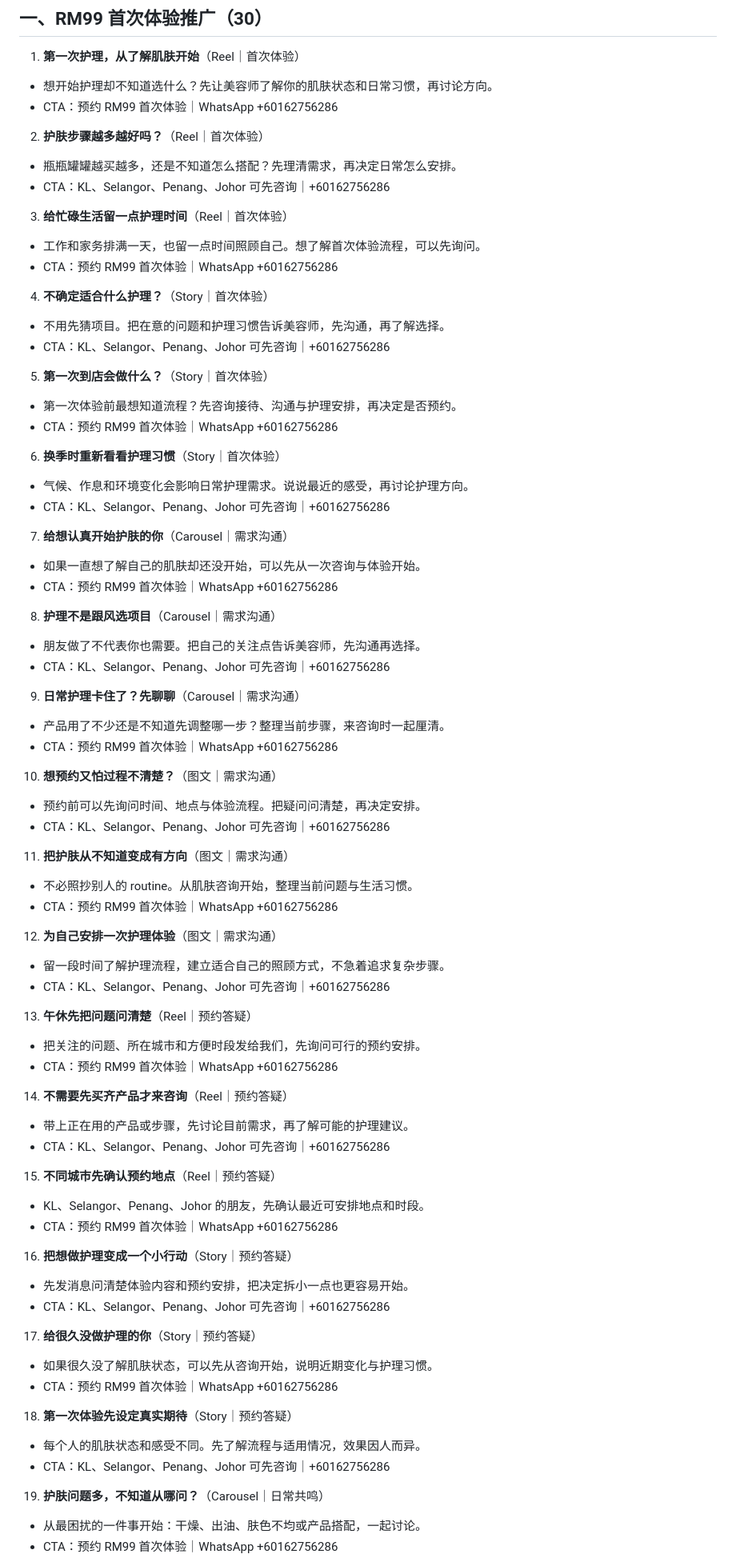
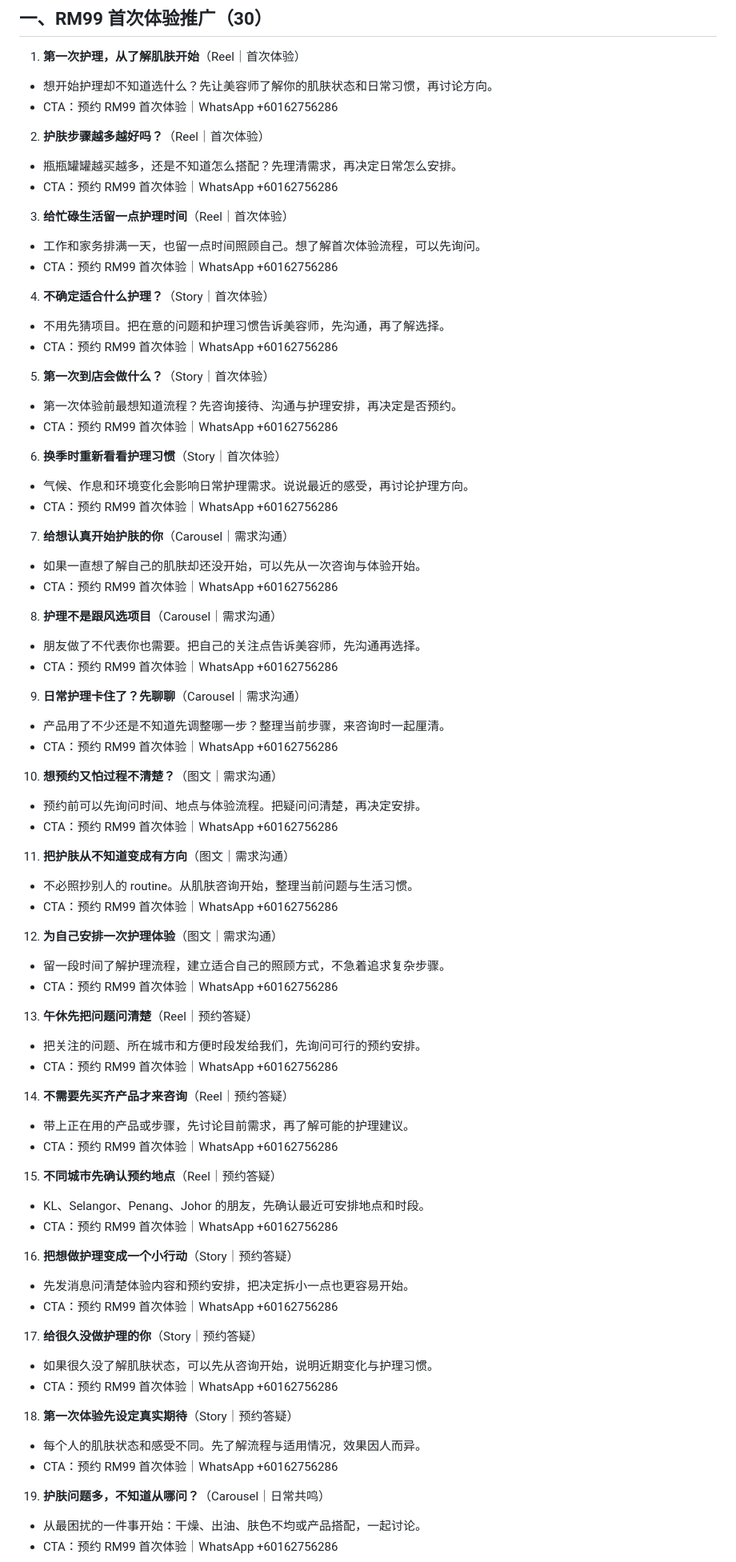
Before and after one commit to yinyingnah-oss/I-MISHANG-MALAYSIA, a Markdown page: CONTENT-PLAN-90.md, the part around one of its changes. Shown at 80% size. Drawn GitHub-style.

Commit message:
Refine I MISHANG content CTA and promotion copy

```diff
--- a/CONTENT-PLAN-90.md
+++ b/CONTENT-PLAN-90.md
@@ -18,55 +18,55 @@ Dashboard：[content-dashboard.html](content-dashboard.html)
    - CTA：预约 RM99 首次体验｜WhatsApp +60162756286
 02. **护肤步骤越多越好吗？**（Reel｜首次体验）
    - 瓶瓶罐罐越买越多，还是不知道怎么搭配？先理清需求，再决定日常怎么安排。
-   - CTA：KL、Selangor、Penang、Johor 可先咨询｜+60162756286
+   - CTA：预约 RM99 首次体验｜WhatsApp +60162756286
 03. **给忙碌生活留一点护理时间**（Reel｜首次体验）
    - 工作和家务排满一天，也留一点时间照顾自己。想了解首次体验流程，可以先询问。
    - CTA：预约 RM99 首次体验｜WhatsApp +60162756286
 04. **不确定适合什么护理？**（Story｜首次体验）
    - 不用先猜项目。把在意的问题和护理习惯告诉美容师，先沟通，再了解选择。
-   - CTA：KL、Selangor、Penang、Johor 可先咨询｜+60162756286
+   - CTA：预约 RM99 首次体验｜WhatsApp +60162756286
 05. **第一次到店会做什么？**（Story｜首次体验）
    - 第一次体验前最想知道流程？先咨询接待、沟通与护理安排，再决定是否预约。
    - CTA：预约 RM99 首次体验｜WhatsApp +60162756286
 06. **换季时重新看看护理习惯**（Story｜首次体验）
    - 气候、作息和环境变化会影响日常护理需求。说说最近的感受，再讨论护理方向。
-   - CTA：KL、Selangor、Penang、Johor 可先咨询｜+60162756286
+   - CTA：预约 RM99 首次体验｜WhatsApp +60162756286
 07. **给想认真开始护肤的你**（Carousel｜需求沟通）
    - 如果一直想了解自己的肌肤却还没开始，可以先从一次咨询与体验开始。
    - CTA：预约 RM99 首次体验｜WhatsApp +60162756286
 08. **护理不是跟风选项目**（Carousel｜需求沟通）
    - 朋友做了不代表你也需要。把自己的关注点告诉美容师，先沟通再选择。
-   - CTA：KL、Selangor、Penang、Johor 可先咨询｜+60162756286
+   - CTA：预约 RM99 首次体验｜WhatsApp +60162756286
 09. **日常护理卡住了？先聊聊**（Carousel｜需求沟通）
    - 产品用了不少还是不知道先调整哪一步？整理当前步骤，来咨询时一起厘清。
    - CTA：预约 RM99 首次体验｜WhatsApp +60162756286
 10. **想预约又怕过程不清楚？**（图文｜需求沟通）
    - 预约前可以先询问时间、地点与体验流程。把疑问问清楚，再决定安排。
-   - CTA：KL、Selangor、Penang、Johor 可先咨询｜+60162756286
+   - CTA：预约 RM99 首次体验｜WhatsApp +60162756286
 11. **把护肤从不知道变成有方向**（图文｜需求沟通）
    - 不必照抄别人的 routine。从肌肤咨询开始，整理当前问题与生活习惯。
    - CTA：预约 RM99 首次体验｜WhatsApp +60162756286
 12. **为自己安排一次护理体验**（图文｜需求沟通）
    - 留一段时间了解护理流程，建立适合自己的照顾方式，不急着追求复杂步骤。
-   - CTA：KL、Selangor、Penang、Johor 可先咨询｜+60162756286
+   - CTA：预约 RM99 首次体验｜WhatsApp +60162756286
 13. **午休先把问题问清楚**（Reel｜预约答疑）
    - 把关注的问题、所在城市和方便时段发给我们，先询问可行的预约安排。
    - CTA：预约 RM99 首次体验｜WhatsApp +60162756286
 14. **不需要先买齐产品才来咨询**（Reel｜预约答疑）
    - 带上正在用的产品或步骤，先讨论目前需求，再了解可能的护理建议。
-   - CTA：KL、Selangor、Penang、Johor 可先咨询｜+60162756286
+   - CTA：预约 RM99 首次体验｜WhatsApp +60162756286
 15. **不同城市先确认预约地点**（Reel｜预约答疑）
    - KL、Selangor、Penang、Johor 的朋友，先确认最近可安排地点和时段。
    - CTA：预约 RM99 首次体验｜WhatsApp +60162756286
 16. **把想做护理变成一个小行动**（Story｜预约答疑）
    - 先发消息问清楚体验内容和预约安排，把决定拆小一点也更容易开始。
-   - CTA：KL、Selangor、Penang、Johor 可先咨询｜+60162756286
+   - CTA：预约 RM99 首次体验｜WhatsApp +60162756286
 17. **给很久没做护理的你**（Story｜预约答疑）
    - 如果很久没了解肌肤状态，可以先从咨询开始，说明近期变化与护理习惯。
    - CTA：预约 RM99 首次体验｜WhatsApp +60162756286
 18. **第一次体验先设定真实期待**（Story｜预约答疑）
    - 每个人的肌肤状态和感受不同。先了解流程与适用情况，效果因人而异。
-   - CTA：KL、Selangor、Penang、Johor 可先咨询｜+60162756286
+   - CTA：预约 RM99 首次体验｜WhatsApp +60162756286
 19. **护肤问题多，不知道从哪问？**（Carousel｜日常共鸣）
    - 从最困扰的一件事开始：干燥、出油、肤色不均或产品搭配，一起讨论。
    - CTA：预约 RM99 首次体验｜WhatsApp +60162756286
```
Also changed, not shown: other parts of CONTENT-PLAN-90.md (+8 -8 lines).
